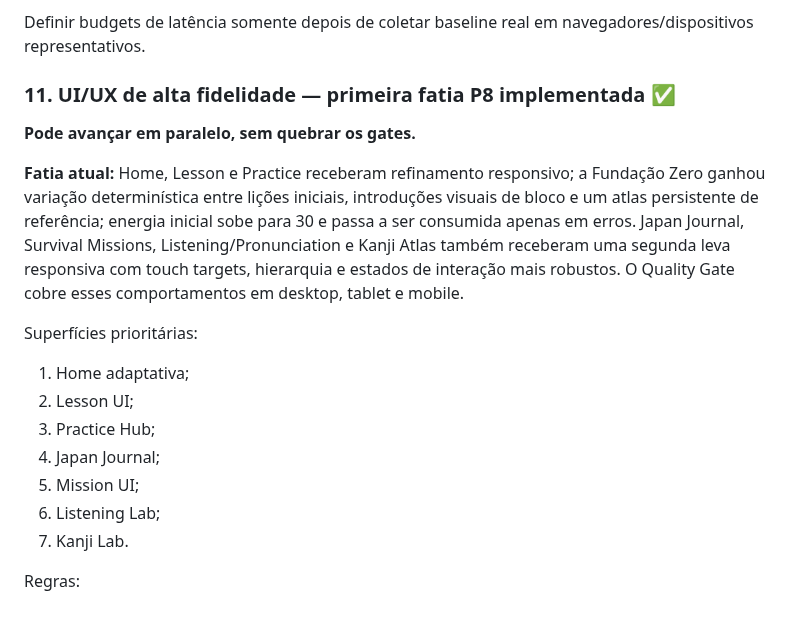
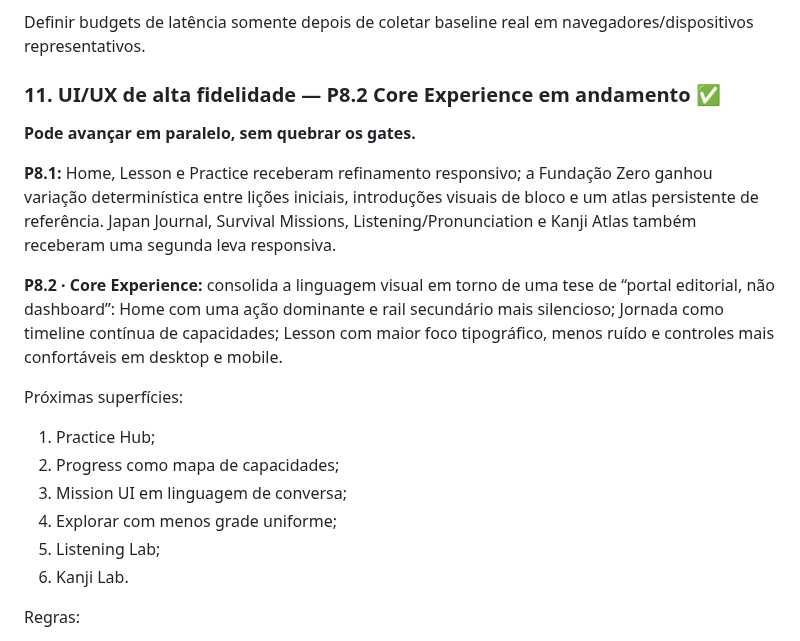
Before and after one commit to paulociano/mon, a Markdown page: docs/ROADMAP.md, the part around the change. Drawn GitHub-style.

Commit message:
docs: define P8.2 core experience direction

```diff
--- a/docs/ROADMAP.md
+++ b/docs/ROADMAP.md
@@ -245,19 +245,20 @@ Além dos budgets de bytes:
 
 Definir budgets de latência somente depois de coletar baseline real em navegadores/dispositivos representativos.
 
-### 11. UI/UX de alta fidelidade — primeira fatia P8 implementada ✅
+### 11. UI/UX de alta fidelidade — P8.2 Core Experience em andamento ✅
 **Pode avançar em paralelo, sem quebrar os gates.**
 
-**Fatia atual:** Home, Lesson e Practice receberam refinamento responsivo; a Fundação Zero ganhou variação determinística entre lições iniciais, introduções visuais de bloco e um atlas persistente de referência; energia inicial sobe para 30 e passa a ser consumida apenas em erros. Japan Journal, Survival Missions, Listening/Pronunciation e Kanji Atlas também receberam uma segunda leva responsiva com touch targets, hierarquia e estados de interação mais robustos. O Quality Gate cobre esses comportamentos em desktop, tablet e mobile.
+**P8.1:** Home, Lesson e Practice receberam refinamento responsivo; a Fundação Zero ganhou variação determinística entre lições iniciais, introduções visuais de bloco e um atlas persistente de referência. Japan Journal, Survival Missions, Listening/Pronunciation e Kanji Atlas também receberam uma segunda leva responsiva.
 
-Superfícies prioritárias:
-1. Home adaptativa;
-2. Lesson UI;
-3. Practice Hub;
-4. Japan Journal;
-5. Mission UI;
-6. Listening Lab;
-7. Kanji Lab.
+**P8.2 · Core Experience:** consolida a linguagem visual em torno de uma tese de “portal editorial, não dashboard”: Home com uma ação dominante e rail secundário mais silencioso; Jornada como timeline contínua de capacidades; Lesson com maior foco tipográfico, menos ruído e controles mais confortáveis em desktop e mobile.
+
+Próximas superfícies:
+1. Practice Hub;
+2. Progress como mapa de capacidades;
+3. Mission UI em linguagem de conversa;
+4. Explorar com menos grade uniforme;
+5. Listening Lab;
+6. Kanji Lab.
 
 Regras:
 - uma ação principal por superfície;
```
